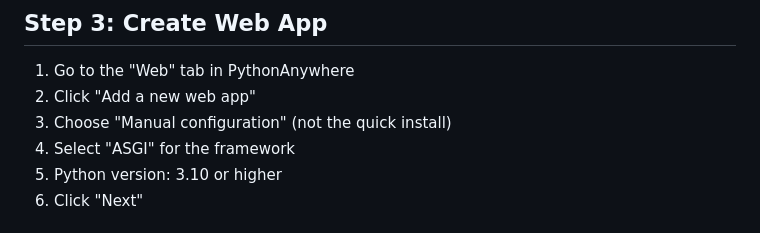
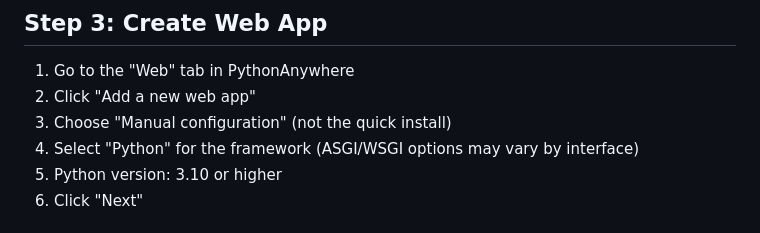
Before and after one commit to Mr-Zamora/9dt_wind_sim, a Markdown page: docs/DEPLOYMENT.md, the part around the change. GitHub-like rendering.

Commit message:
Fix deployment guide - ASGI option may not be visible in PythonAnywhere interface

```diff
--- a/docs/DEPLOYMENT.md
+++ b/docs/DEPLOYMENT.md
@@ -31,7 +31,7 @@ pip install -r requirements.txt
 1. Go to the "Web" tab in PythonAnywhere
 2. Click "Add a new web app"
 3. Choose "Manual configuration" (not the quick install)
-4. Select "ASGI" for the framework
+4. Select "Python" for the framework (ASGI/WSGI options may vary by interface)
 5. Python version: 3.10 or higher
 6. Click "Next"
 
```
